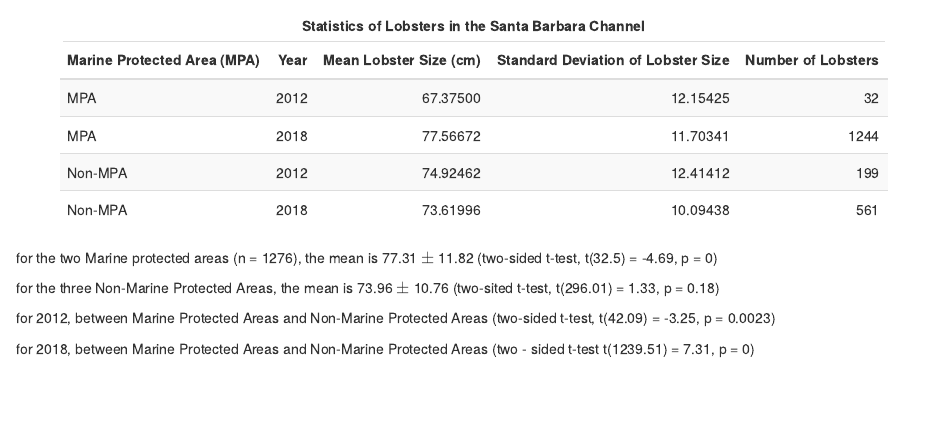
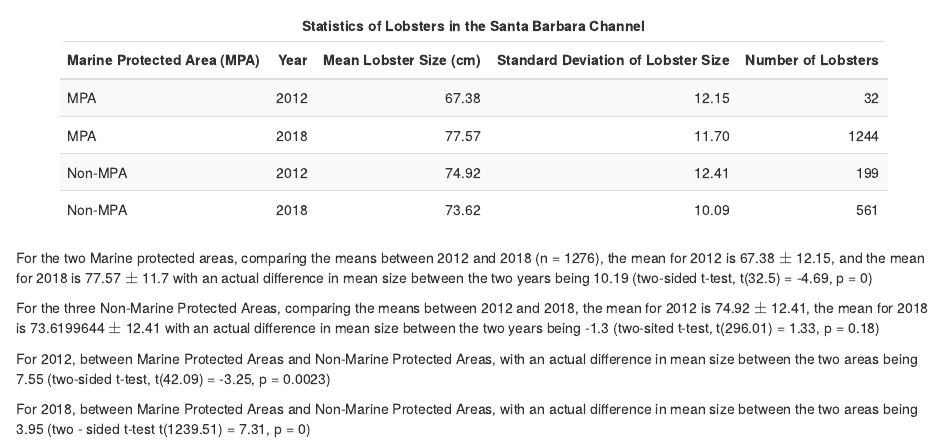
Before and after one commit to Janelle88/assign_4_lm_jc, an R Markdown document (esm_206_assign_4_lm_jc.Rmd): the page in a window 1100 px wide, from 3260 px down. The pictures show the output file esm_206_assign_4_lm_jc.html that the author committed with the source, opened offline.

Commit message:
wrote out the inline information for questions for results c

````diff
--- a/esm_206_assign_4_lm_jc.Rmd
+++ b/esm_206_assign_4_lm_jc.Rmd
@@ -560,24 +560,33 @@ n_mpa <- sum(mpa_lobster_count$total_count)
 n_non_mpa <- sum(non_mpa_lobster_count$total_count)
 
 # Means:
-mean_mpa <- mean(lobster_size_mpa$size_mm, na.rm = TRUE)
-mean_non_mpa <- mean(lobster_size_non_mpa$size_mm, na.rm = TRUE)
+# mean_mpa <- mean(lobster_size_mpa$size_mm, na.rm = TRUE)
+# mean_non_mpa <- mean(lobster_size_non_mpa$size_mm, na.rm = TRUE)
+mean_mpa_2012 <- mean(lobster_size_mpa_2012$size_mm, na.rm = TRUE)
+mean_mpa_2018 <- mean(lobster_size_mpa_2018$size_mm, na.rm = TRUE)
+mean_non_mpa_2012 <- mean(lobster_size_non_mpa_2012$size_mm, na.rm = TRUE)
+mean_non_mpa_2018 <- mean(lobster_size_non_mpa_2018$size_mm, na.rm = TRUE)
 
 # Medians:
-median_mpa <- median(lobster_size_mpa$size_mm, na.rm = TRUE)
-median_non_mpa <- median(lobster_size_non_mpa$size_mm, na.rm = TRUE)
+median_mpa_2012 <- median(lobster_size_mpa_2012$size_mm, na.rm = TRUE)
+median_mpa_2018 <- median(lobster_size_mpa_2018$size_mm, na.rm = TRUE)
+median_non_mpa_2012 <- median(lobster_size_non_mpa_2012$size_mm, na.rm = TRUE)
+median_non_mpa_2018 <- median(lobster_size_non_mpa_2018$size_mm, na.rm = TRUE)
 
 # Standard deviations:
-sd_mpa <- sd(lobster_size_mpa$size_mm, na.rm = TRUE)
-sd_non_mpa <- sd(lobster_size_non_mpa$size_mm, na.rm = TRUE)
-
+# sd_mpa <- sd(lobster_size_mpa$size_mm, na.rm = TRUE)
+# sd_non_mpa <- sd(lobster_size_non_mpa$size_mm, na.rm = TRUE)
+sd_mpa_2012 <- sd(lobster_size_mpa_2012$size_mm, na.rm = TRUE)
+sd_mpa_2018 <- sd(lobster_size_mpa_2018$size_mm, na.rm = TRUE)
+sd_non_mpa_2012 <- sd(lobster_size_non_mpa_2012$size_mm, na.rm = TRUE)
+sd_non_mpa_2018 <- sd(lobster_size_non_mpa_2018$size_mm, na.rm = TRUE)
 ```
 
 
-for the two Marine protected areas, comparing the means between 2012 and 2018 (n = `r n_mpa`), the mean is `r round(mean_mpa, 2)` $\pm$ `r round(sd_mpa, 2)` (two-sided t-test, t(`r round(mpa_2012_2018_ttest$parameter, 2)`) = `r round(mpa_2012_2018_ttest$statistic, 2)`, p = `r round(mpa_2012_2018_ttest$p.value, 4)`)
+For the two Marine protected areas, comparing the means between 2012 and 2018 (n = `r n_mpa`), the mean for 2012 is `r round(mean_mpa_2012, 2)` $\pm$ `r round(sd_mpa_2012, 2)`, and the mean for 2018 is `r round(mean_mpa_2018, 2)` $\pm$ `r round(sd_mpa_2018, 2)` with an actual difference in mean size between the two years being `r round(mean_mpa_2018 - mean_mpa_2012, 2)` (two-sided t-test, t(`r round(mpa_2012_2018_ttest$parameter, 2)`) = `r round(mpa_2012_2018_ttest$statistic, 2)`, p = `r round(mpa_2012_2018_ttest$p.value, 4)`)
 
-for the three Non-Marine Protected Areas, comparing the means between 2012 and 2018, the mean is `r round(mean_non_mpa, 2)` $\pm$ `r round(sd_non_mpa, 2)` (two-sited t-test, t(`r round(non_mpa_2012_2018_ttest$parameter, 2)`) = `r round(non_mpa_2012_2018_ttest$statistic, 2)`, p = `r round(non_mpa_2012_2018_ttest$p.value, 2)`)
+For the three Non-Marine Protected Areas, comparing the means between 2012 and 2018, the mean for 2012 is `r round(mean_non_mpa_2012, 2)` $\pm$ `r round(sd_non_mpa_2012, 2)`, the mean for 2018 is `r round(mean_non_mpa_2018, 8)` $\pm$ `r round(sd_non_mpa_2012, 2)` with an actual difference in mean size between the two years being `r round(mean_non_mpa_2018 - mean_non_mpa_2012, 2)` (two-sited t-test, t(`r round(non_mpa_2012_2018_ttest$parameter, 2)`) = `r round(non_mpa_2012_2018_ttest$statistic, 2)`, p = `r round(non_mpa_2012_2018_ttest$p.value, 2)`)
 
-for 2012, between Marine Protected Areas and Non-Marine Protected Areas (two-sided t-test, t(`r round(mpa_non_mpa_2012_ttest$parameter, 2)`) = `r round(mpa_non_mpa_2012_ttest$statistic, 2)`, p = `r round(mpa_non_mpa_2012_ttest$p.value, 4)`)
+For 2012, between Marine Protected Areas and Non-Marine Protected Areas, with an actual difference in mean size between the two areas being `r round(mean_non_mpa_2012 - mean_mpa_2012, 2)` (two-sided t-test, t(`r round(mpa_non_mpa_2012_ttest$parameter, 2)`) = `r round(mpa_non_mpa_2012_ttest$statistic, 2)`, p = `r round(mpa_non_mpa_2012_ttest$p.value, 4)`)
 
-for 2018, between Marine Protected Areas and Non-Marine Protected Areas (two - sided t-test t(`r round(mpa_non_mpa_2018_ttest$parameter, 2)`) = `r round(mpa_non_mpa_2018_ttest$statistic, 2)`, p = `r round(mpa_non_mpa_2018_ttest$p.value, 4)`)
+For 2018, between Marine Protected Areas and Non-Marine Protected Areas, with an actual difference in mean size between the two areas being `r round(mean_mpa_2018 - mean_non_mpa_2018, 2)` (two - sided t-test t(`r round(mpa_non_mpa_2018_ttest$parameter, 2)`) = `r round(mpa_non_mpa_2018_ttest$statistic, 2)`, p = `r round(mpa_non_mpa_2018_ttest$p.value, 4)`)
````
Also changed, not shown: esm_206_assign_4_lm_jc.html.
